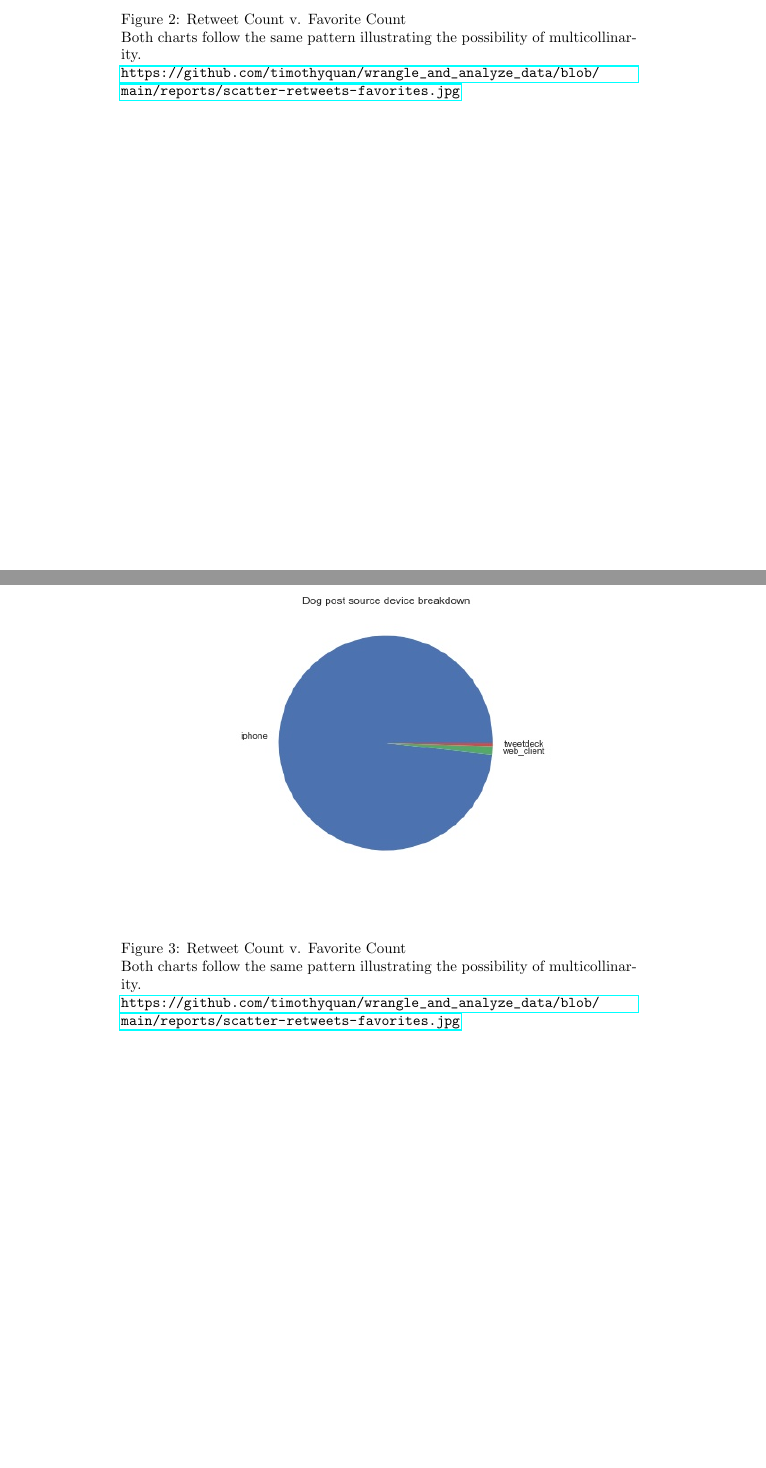
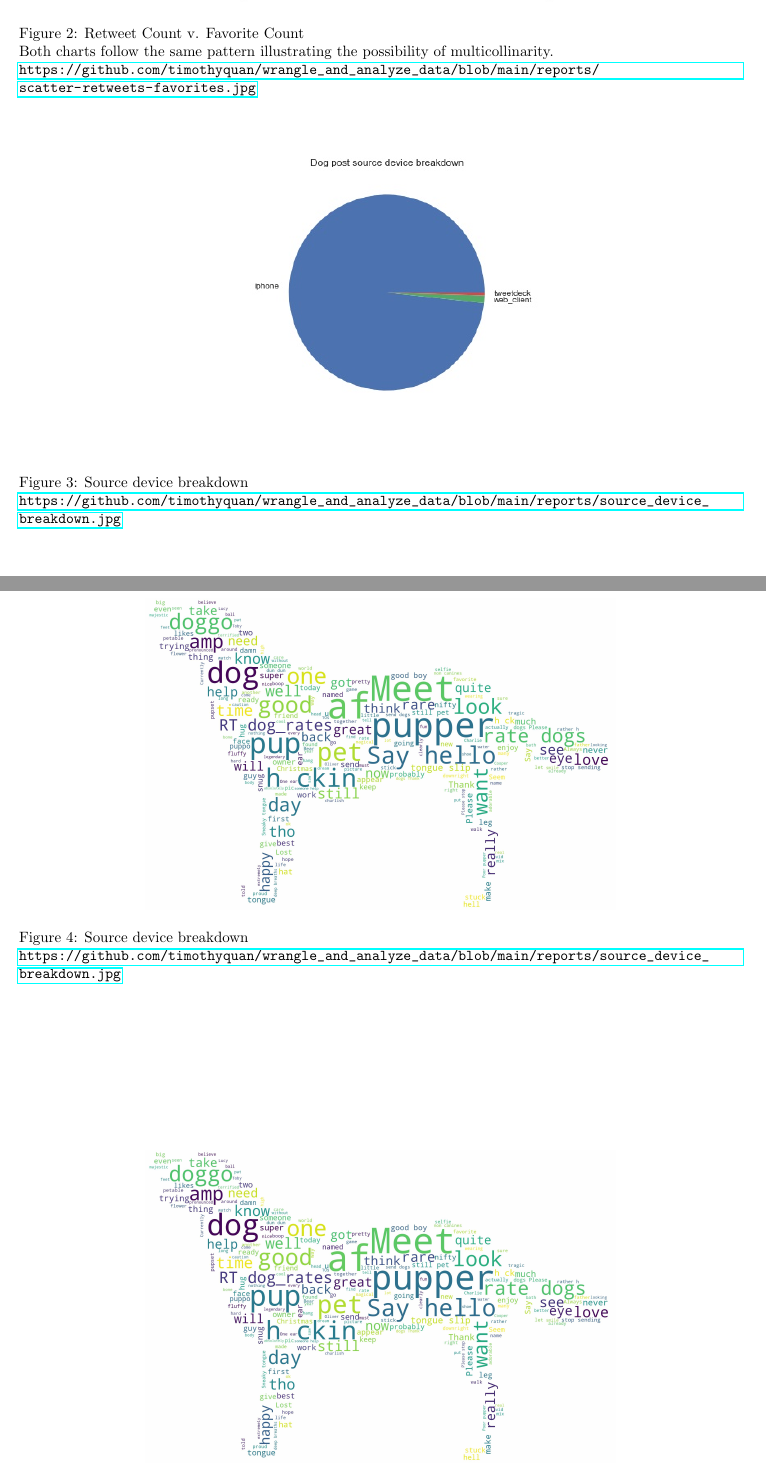
Before and after one commit to timothyquan/wrangle_and_analyze_data, a LaTeX document (reports/act.tex): two parts of pages 2 and 3 of 3, joined at a grey line, cut so that both start at the same text, the shorter picture padded with empty space. Compiled offline with pdfLaTeX.

Commit message:
reports: report images all in report directory for act

```diff
--- a/reports/act.tex
+++ b/reports/act.tex
@@ -8,6 +8,15 @@
 \usepackage{amssymb}
 \usepackage{graphicx}
 \usepackage{hyperref}
+\usepackage{geometry}
+ \geometry{
+ a4paper,
+ total={170mm,227mm},
+ left=20mm,
+ right=20mm,
+ top=20mm,
+ bottom=20mm
+ }
 
 \title{\includegraphics[width=2cm]{udacity-logo.png}\\We Rate Dogs: Act Report}
 \date{March 2022}
@@ -43,18 +52,26 @@
             breeds that had a minimum of 10 ratings to avoid being skewed by outliers/one off ratings.
         \end{itemize}
     \section{Visualizations}
-        \begin{figure}[h]
+        \begin{figure}[htb]
             \centering
             \includegraphics[width=1\textwidth]{scatter-retweets-favorites.jpg}
             \caption{Retweet Count v. Favorite Count \\ Both charts follow the same pattern illustrating the possibility of
             multicollinarity.\\\url{https://github.com/timothyquan/wrangle_and_analyze_data/blob/main/reports/scatter-retweets-favorites.jpg} }
         \end{figure}
-        \begin{figure}[h]
+        \begin{figure}[htb]
             \centering
-            \includegraphics[width=1\textwidth]{source\_device\_breakdown.jpg}
-
-            \caption{Retweet Count v. Favorite Count \\ Both charts follow the same pattern illustrating the possibility of
-            multicollinarity.\\\url{https://github.com/timothyquan/wrangle_and_analyze_data/blob/main/reports/scatter-retweets-favorites.jpg} }
+            \includegraphics[width=0.65\textwidth]{source\_device\_breakdown.jpg}
+            \caption{Source device breakdown \\\url{https://github.com/timothyquan/wrangle_and_analyze_data/blob/main/reports/source_device_breakdown.jpg} }
+        \end{figure}
+        \begin{figure}[htb]
+            \centering
+            \includegraphics[width=0.65\textwidth]{dogcloud.jpg}
+            \caption{Source device breakdown \\\url{https://github.com/timothyquan/wrangle_and_analyze_data/blob/main/reports/source_device_breakdown.jpg} }
+        \end{figure}
+        \begin{figure}[htb]
+            \centering
+            \includegraphics[width=0.65\textwidth]{dogcloud.jpg}
+            \caption{Source device breakdown \\\url{https://github.com/timothyquan/wrangle_and_analyze_data/blob/main/reports/source_device_breakdown.jpg} }
         \end{figure}
 
 
```
Also changed, not shown: reports/wrangle.tex (+1 -0 lines), reports/act.pdf, reports/dogcloud.jpg (added), reports/dogsaic.jpg (added), reports/wrangle.pdf, reports/act.tex (2 more changed lines), 1 other file.
